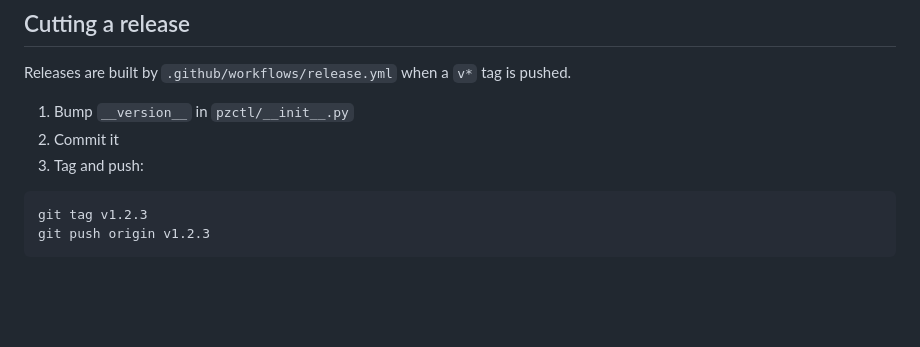
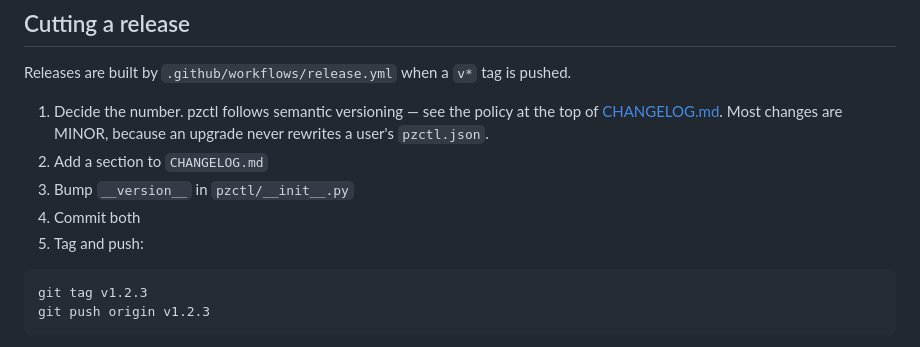
Before and after one commit to cagatay-softgineer/pzctl, a Markdown page: CONTRIBUTING.md, the part around the change. GitHub-like rendering; blank space fills up the shorter version.

````diff
--- a/CONTRIBUTING.md
+++ b/CONTRIBUTING.md
@@ -73,9 +73,13 @@ a regression there quietly rewrites somebody's server config.
 
 Releases are built by `.github/workflows/release.yml` when a `v*` tag is pushed.
 
-1. Bump `__version__` in `pzctl/__init__.py`
-2. Commit it
-3. Tag and push:
+1. Decide the number. pzctl follows semantic versioning — see the policy at the top
+   of [CHANGELOG.md](CHANGELOG.md). Most changes are MINOR, because an upgrade never
+   rewrites a user's `pzctl.json`.
+2. Add a section to `CHANGELOG.md`
+3. Bump `__version__` in `pzctl/__init__.py`
+4. Commit both
+5. Tag and push:
 
 ```
 git tag v1.2.3
````
Also changed, not shown: CHANGELOG.md (added, +59 -0 lines), README.md (+1 -0 lines).
